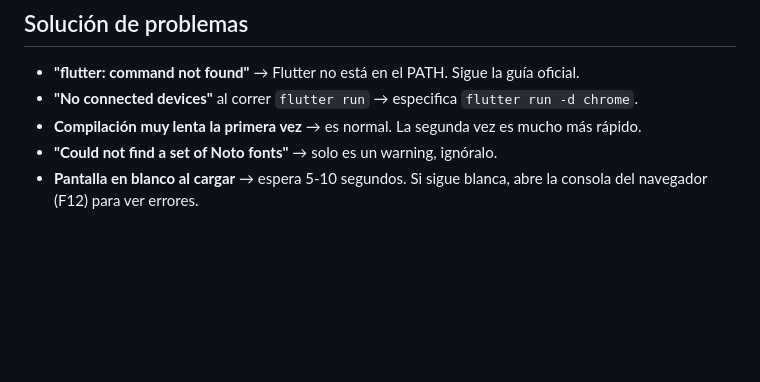
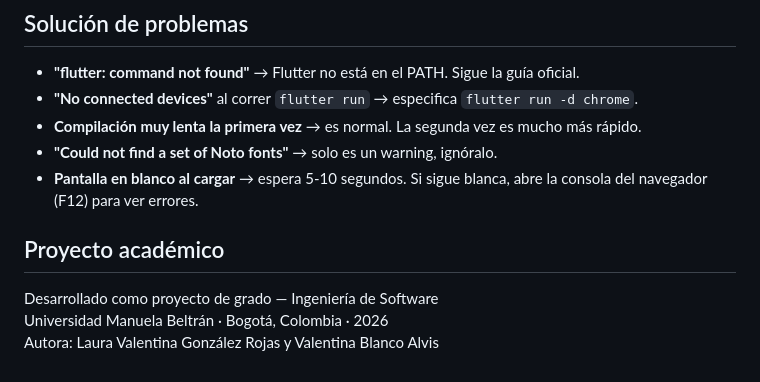
Before and after one commit to lauu2801r-dotcom/Waitless_Frontend, a Markdown page: README.md, the part around the change. GitHub-like rendering; blank space fills up the shorter version.

Commit message:
Update README with project academic details
Added project details including authors and university information.

```diff
--- a/README.md
+++ b/README.md
@@ -140,3 +140,10 @@ lib/
 - **Compilación muy lenta la primera vez** → es normal. La segunda vez es mucho más rápido.
 - **"Could not find a set of Noto fonts"** → solo es un warning, ignóralo.
 - **Pantalla en blanco al cargar** → espera 5-10 segundos. Si sigue blanca, abre la consola del navegador (F12) para ver errores.
+
+
+## Proyecto académico
+
+Desarrollado como proyecto de grado — Ingeniería de Software
+Universidad Manuela Beltrán · Bogotá, Colombia · 2026
+Autora: Laura Valentina González Rojas y Valentina Blanco Alvis
```
